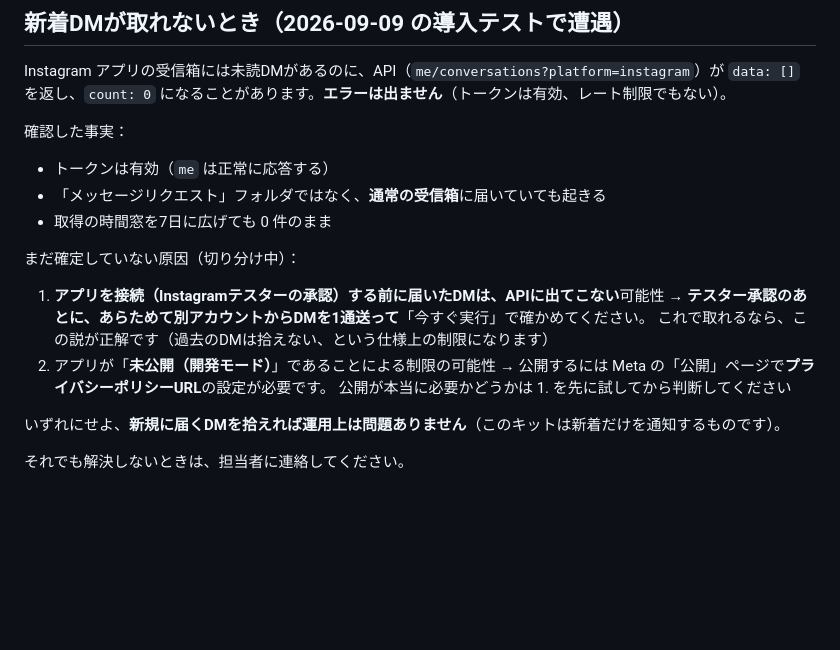
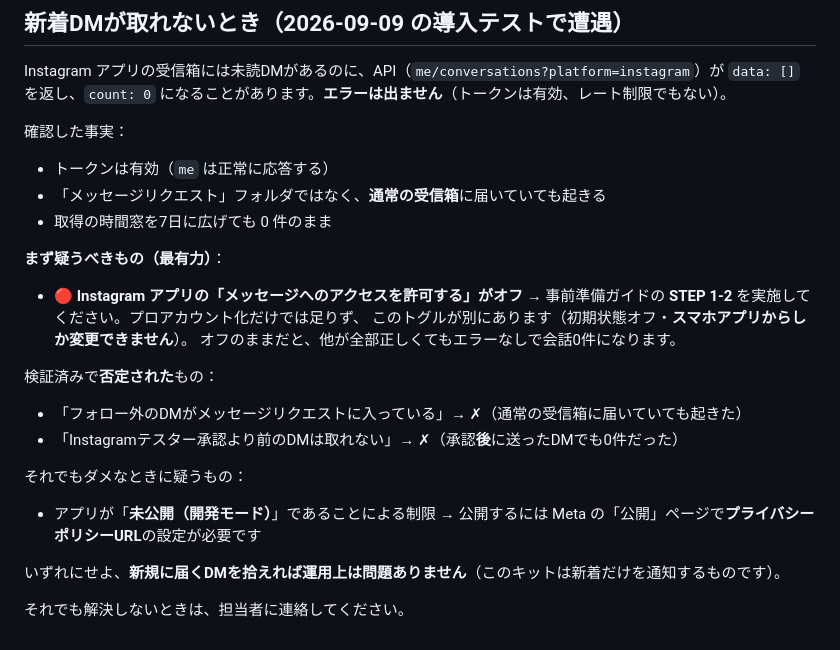
Before and after one commit to ryoya9595/my-ai-news, a Markdown page: dm-watch/はじめにお読みください.md, the part around the change. Rendered like a GitHub page; blank space fills up the shorter version.

```diff
--- a/dm-watch/はじめにお読みください.md
+++ b/dm-watch/はじめにお読みください.md
@@ -113,14 +113,22 @@ Instagram アプリの受信箱には未読DMがあるのに、API（`me/convers
 - 「メッセージリクエスト」フォルダではなく、**通常の受信箱**に届いていても起きる
 - 取得の時間窓を7日に広げても 0 件のまま
 
-まだ確定していない原因（切り分け中）：
+**まず疑うべきもの（最有力）**：
 
-1. **アプリを接続（Instagramテスターの承認）する前に届いたDMは、APIに出てこない**可能性
-   → **テスター承認のあとに、あらためて別アカウントからDMを1通送って**「今すぐ実行」で確かめてください。
-   これで取れるなら、この説が正解です（過去のDMは拾えない、という仕様上の制限になります）
-2. アプリが「**未公開（開発モード）**」であることによる制限の可能性
-   → 公開するには Meta の「公開」ページで**プライバシーポリシーURL**の設定が必要です。
-   公開が本当に必要かどうかは 1. を先に試してから判断してください
+- 🔴 **Instagram アプリの「メッセージへのアクセスを許可する」がオフ**
+  → 事前準備ガイドの **STEP 1-2** を実施してください。プロアカウント化だけでは足りず、
+  このトグルが別にあります（初期状態オフ・**スマホアプリからしか変更できません**）。
+  オフのままだと、他が全部正しくてもエラーなしで会話0件になります。
+
+検証済みで**否定された**もの：
+
+- 「フォロー外のDMがメッセージリクエストに入っている」→ ✗（通常の受信箱に届いていても起きた）
+- 「Instagramテスター承認より前のDMは取れない」→ ✗（承認**後**に送ったDMでも0件だった）
+
+それでもダメなときに疑うもの：
+
+- アプリが「**未公開（開発モード）**」であることによる制限
+  → 公開するには Meta の「公開」ページで**プライバシーポリシーURL**の設定が必要です
 
 いずれにせよ、**新規に届くDMを拾えれば運用上は問題ありません**（このキットは新着だけを通知するものです）。
 
```
Also changed, not shown: dm-watch/事前準備ガイド.md (+15 -0 lines), dm-watch/導入をサポートする人へ.md (+2 -1 lines).
